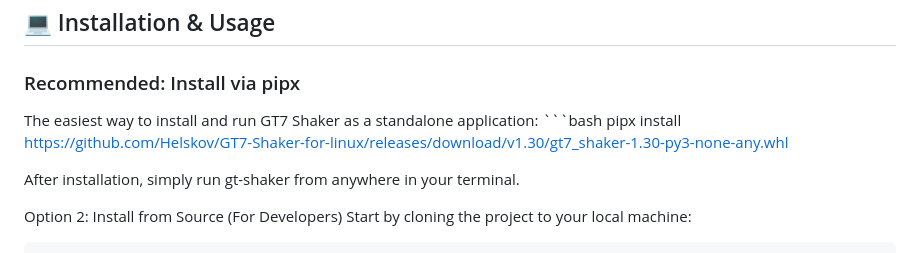
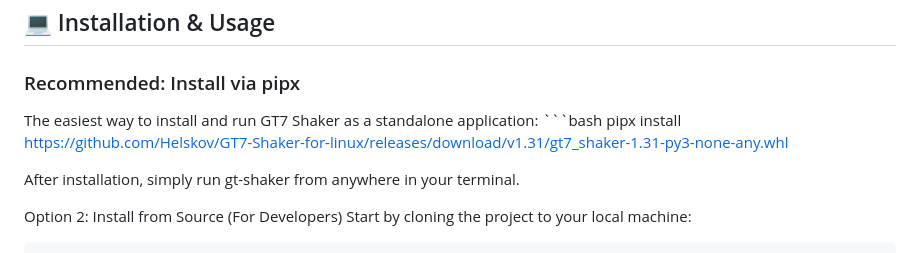
Before and after one commit to Helskov/GT7-Shaker-for-linux, a Markdown page: README.md, the part around the change. Rendered like a GitHub page.

Commit message:
Updated Readme.Md Tak2

````diff
--- a/README.md
+++ b/README.md
@@ -41,7 +41,7 @@ Soundcard connected to an amplifier and haptic transducers (e.g., Buttkicker, Da
 ### Recommended: Install via pipx
 The easiest way to install and run GT7 Shaker as a standalone application:
     ```bash
-    pipx install https://github.com/Helskov/GT7-Shaker-for-linux/releases/download/v1.30/gt7_shaker-1.30-py3-none-any.whl
+    pipx install https://github.com/Helskov/GT7-Shaker-for-linux/releases/download/v1.31/gt7_shaker-1.31-py3-none-any.whl
 
 After installation, simply run gt-shaker from anywhere in your terminal.
 
````
